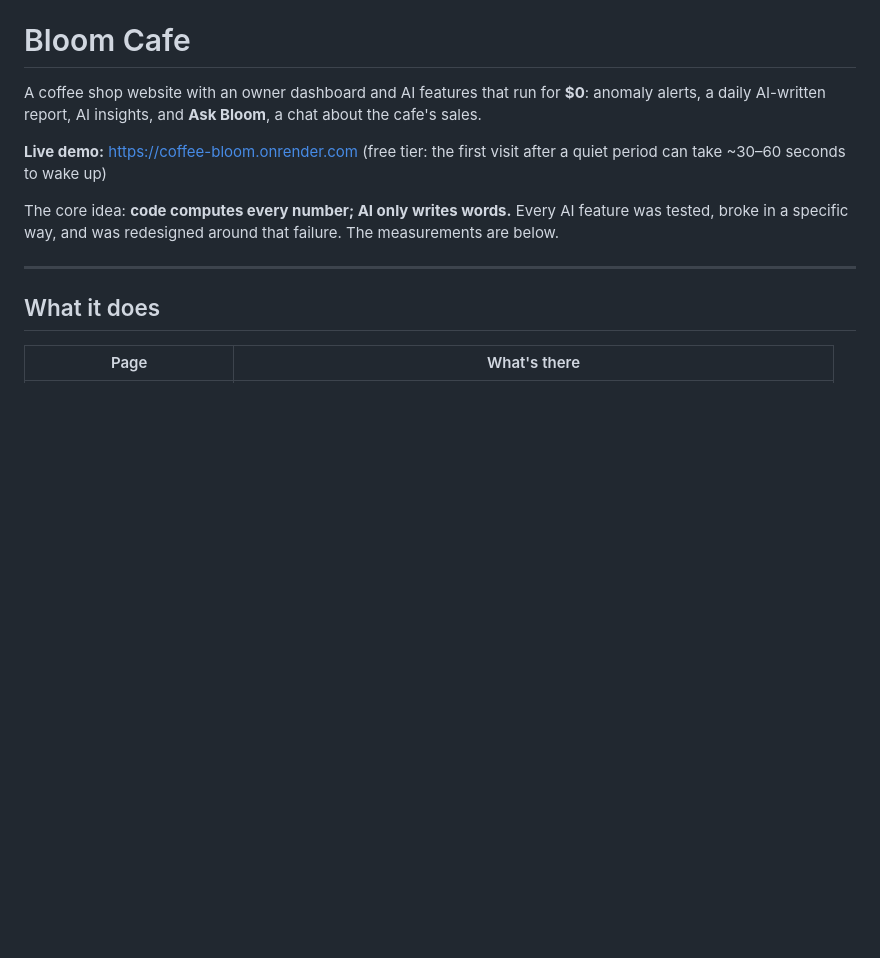
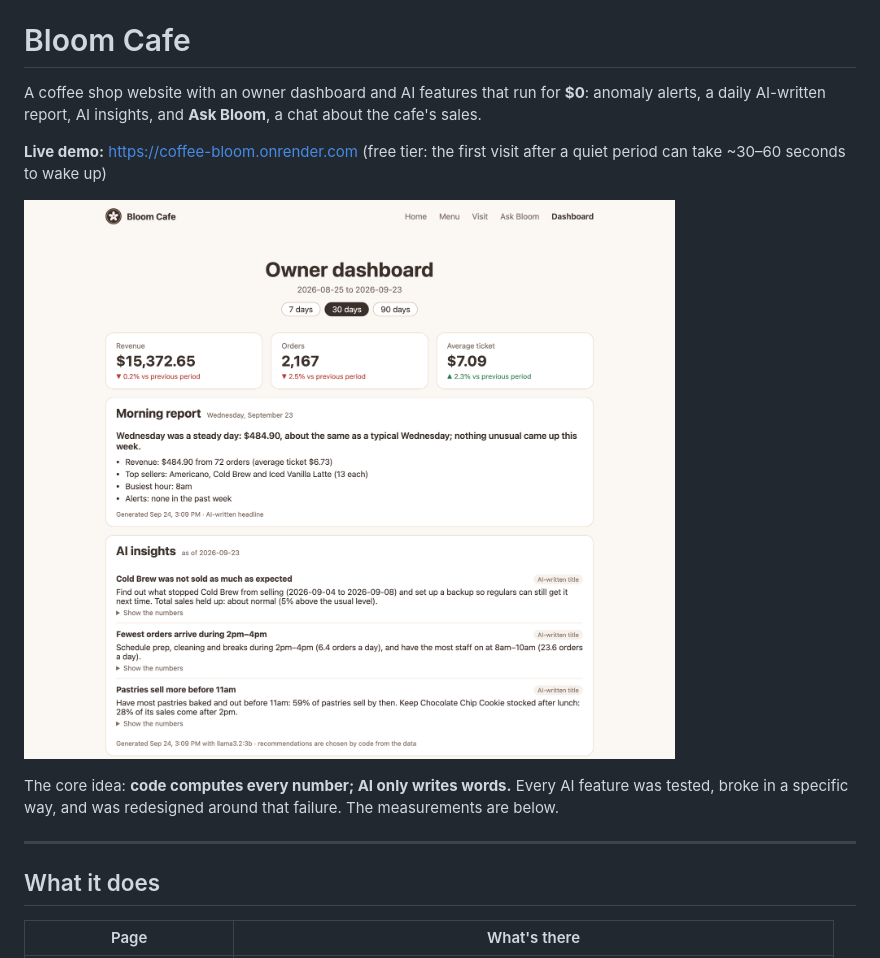
Before and after one commit to Yasminenaser1/bloom-cafe, a Markdown page: README.md, the part around the change. Rendered like a GitHub page; pictures changed too: figures/dashboard.png (added); blank space fills up the shorter version.

Commit message:
README: dashboard screenshot

```diff
--- a/README.md
+++ b/README.md
@@ -6,6 +6,8 @@ about the cafe's sales.
 
 **Live demo:** https://coffee-bloom.onrender.com
 (free tier: the first visit after a quiet period can take ~30–60 seconds to wake up)
+
+![Bloom Cafe owner dashboard](figures/dashboard.png)
 
 The core idea: **code computes every number; AI only writes words.** Every AI feature
 was tested, broke in a specific way, and was redesigned around that failure. The
```
Also changed, not shown: 1 other file.
